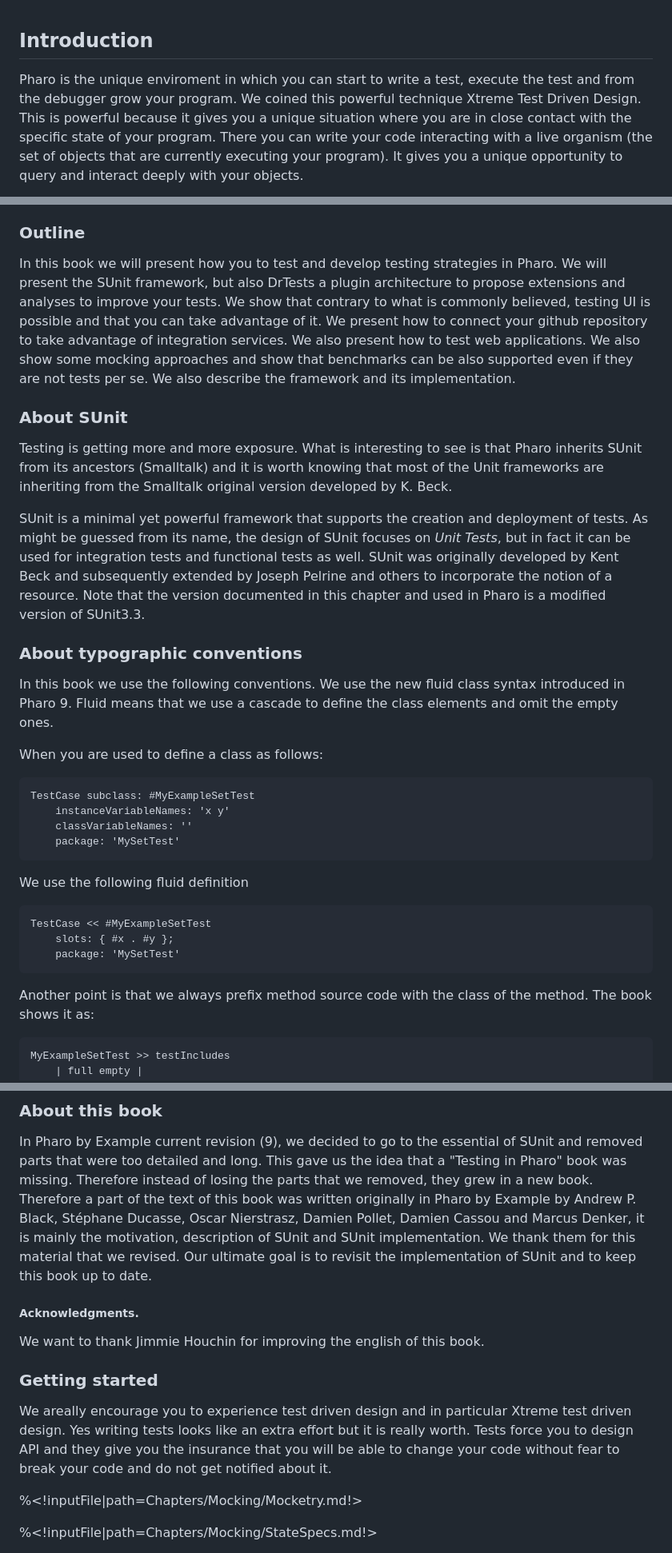
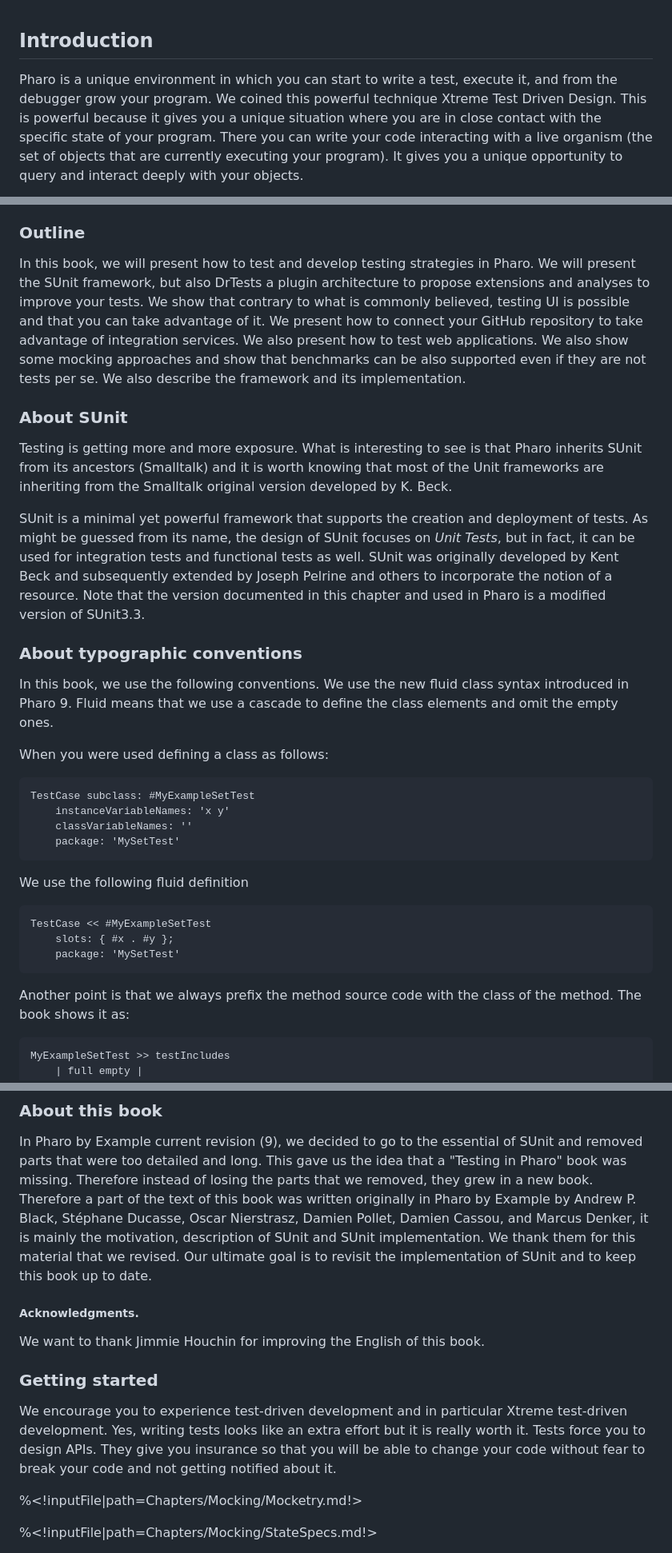
Before and after one commit to SquareBracketAssociates/Booklet-TestingInPharo, a Markdown page: index.md, 3 parts joined by grey strips. Shown at 80% size. Rendered like a GitHub page.

````diff
--- a/index.md
+++ b/index.md
@@ -1,7 +1,7 @@
 ## Introduction
 
 
-Pharo is the unique enviroment in which you can start to write a test, execute the test and from the debugger grow your program.
+Pharo is a unique environment in which you can start to write a test, execute it, and from the debugger grow your program.
 We coined this powerful technique Xtreme Test Driven Design.
 This is powerful because it gives you a unique situation where you are in close contact with the specific state of your program.
 There you can write your code interacting with a live organism \(the set of objects that are currently executing your program\).
@@ -15,11 +15,11 @@ We will not explain Xtreme TDD more than that and if you want to try we suggest
 
 ### Outline
 
-In this book we will present how you to test and develop testing strategies in Pharo.
+In this book, we will present how to test and develop testing strategies in Pharo.
 We will present the SUnit framework, but also DrTests a plugin architecture to propose extensions and analyses
 to improve your tests.
 We show that contrary to what is commonly believed, testing UI is possible and that you can take advantage of it.
-We present how to connect your github repository to take advantage of integration services.
+We present how to connect your GitHub repository to take advantage of integration services.
 We also present how to test web applications.
 We also show some mocking approaches and show that benchmarks can be also supported even if they
 are not tests per se.
@@ -32,17 +32,17 @@ SUnit from its ancestors \(Smalltalk\) and it is worth knowing that most of the
 from the Smalltalk original version developed by K. Beck.
 
 SUnit is a minimal yet powerful framework that supports the creation and deployment of tests.
-As might be guessed from its name, the design of SUnit focuses on _Unit Tests_, but in fact it can be used for integration tests and functional tests as well.
+As might be guessed from its name, the design of SUnit focuses on _Unit Tests_, but in fact, it can be used for integration tests and functional tests as well.
 SUnit was originally developed by Kent Beck and subsequently extended by Joseph Pelrine and others to incorporate the notion of a resource.
 Note that the version documented in this chapter and used in Pharo is a modified version of SUnit3.3.
 
 ### About typographic conventions
 
 
-In this book we use the following conventions.
+In this book, we use the following conventions.
 We use the new fluid class syntax introduced in Pharo 9. Fluid means that we use a cascade to define the class elements and omit the empty ones.
 
-When you are used to define a class as follows:
+When you were used defining a class as follows:
 
 ```
 TestCase subclass: #MyExampleSetTest
@@ -62,7 +62,7 @@ TestCase << #MyExampleSetTest
 
 
 
-Another point is that we always prefix method source code with the class of the method.
+Another point is that we always prefix the method source code with the class of the method.
 The book shows it as:
 ```
 MyExampleSetTest >> testIncludes
@@ -94,22 +94,22 @@ testIncludes
 In Pharo by Example current revision \(9\), we decided to go to the essential of SUnit and removed parts that were too detailed and long.
 This gave us the idea that a "Testing in Pharo" book was missing.
 Therefore instead of losing the parts that we removed, they grew in a new book.
-Therefore a part of the text of this book was written originally in Pharo by Example by Andrew P. Black, Stéphane Ducasse, Oscar Nierstrasz, Damien Pollet, Damien Cassou and Marcus Denker, it is mainly the motivation, description of SUnit and SUnit implementation.
+Therefore a part of the text of this book was written originally in Pharo by Example by Andrew P. Black, Stéphane Ducasse, Oscar Nierstrasz, Damien Pollet, Damien Cassou, and Marcus Denker, it is mainly the motivation, description of SUnit and SUnit implementation.
 We thank them for this material that we revised.
 Our ultimate goal is to revisit the implementation of SUnit and to keep this book up to date.
 
 ##### Acknowledgments.
-We want to thank Jimmie Houchin for improving the english of this book.
+We want to thank Jimmie Houchin for improving the English of this book.
 
 
 
 ### Getting started
 
 
-We areally encourage you to experience test driven design and in particular Xtreme test driven design.
-Yes writing tests looks like an extra effort but it is really worth.
-Tests force you to design API and they give you the insurance that you will be able to change your code
-without fear to break your code and do not get notified about it.
+We encourage you to experience test-driven development and in particular Xtreme test-driven development.
+Yes, writing tests looks like an extra effort but it is really worth it.
+Tests force you to design APIs. They give you insurance so that you will be able to change your code
+without fear to break your code and not getting notified about it.
 
 
 <!inputFile|path=Chapters/SUnit/Testing.md!>
````
Also changed, not shown: Chapters/XTDD/XTDD.md (+10 -10 lines).
